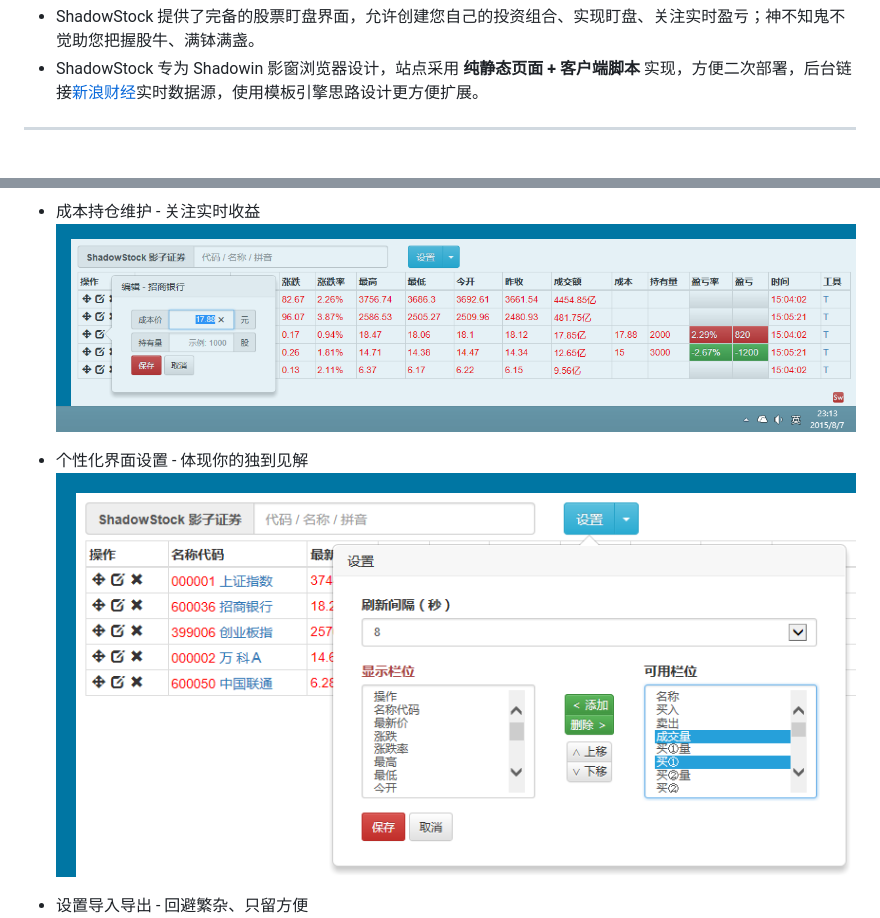
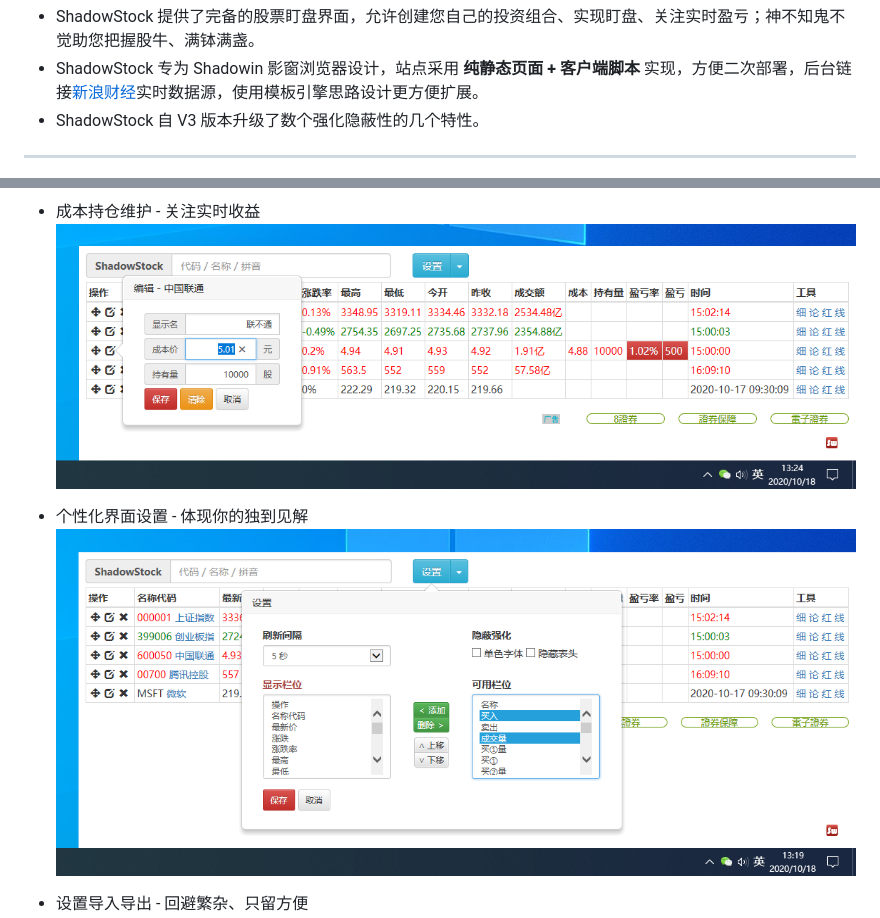
Before and after one commit to HeddaZ/shadowin, a Markdown page: README.md, 2 parts joined by grey strips. Drawn GitHub-style; pictures changed too: docs/demo-edit.png, docs/demo-settings.png.

```diff
--- a/README.md
+++ b/README.md
@@ -14,6 +14,7 @@ ShadowStock 影子证券，是上班看股、个性化盯盘神器
 
 * ShadowStock 提供了完备的股票盯盘界面，允许创建您自己的投资组合、实现盯盘、关注实时盈亏；神不知鬼不觉助您把握股牛、满钵满盏。
 * ShadowStock 专为 Shadowin 影窗浏览器设计，站点采用 **纯静态页面 + 客户端脚本** 实现，方便二次部署，后台链接[新浪财经]实时数据源，使用模板引擎思路设计更方便扩展。
+* ShadowStock 自 V3 版本升级了数个强化隐蔽性的几个特性。
 
 
 ----------------------------------------------------------------------------------------------
```
